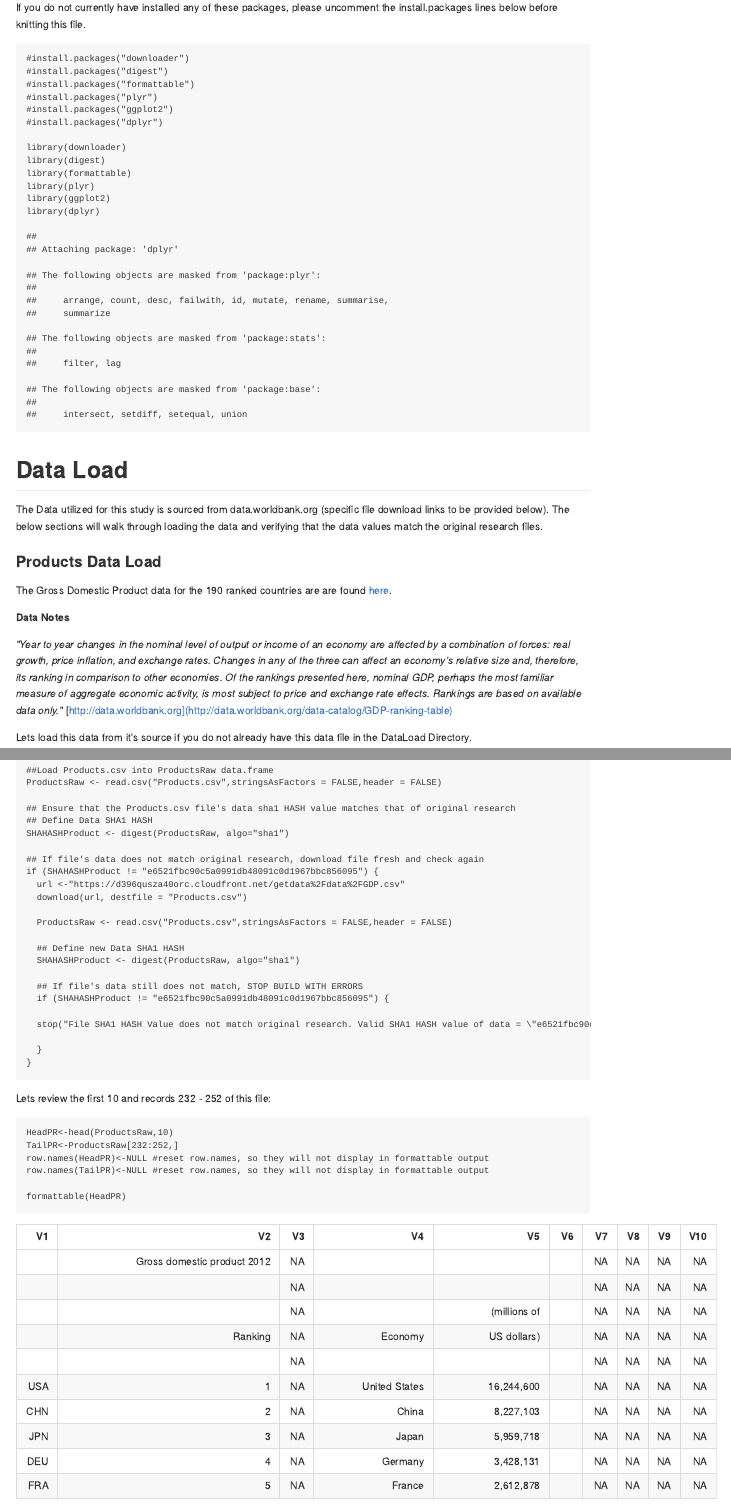
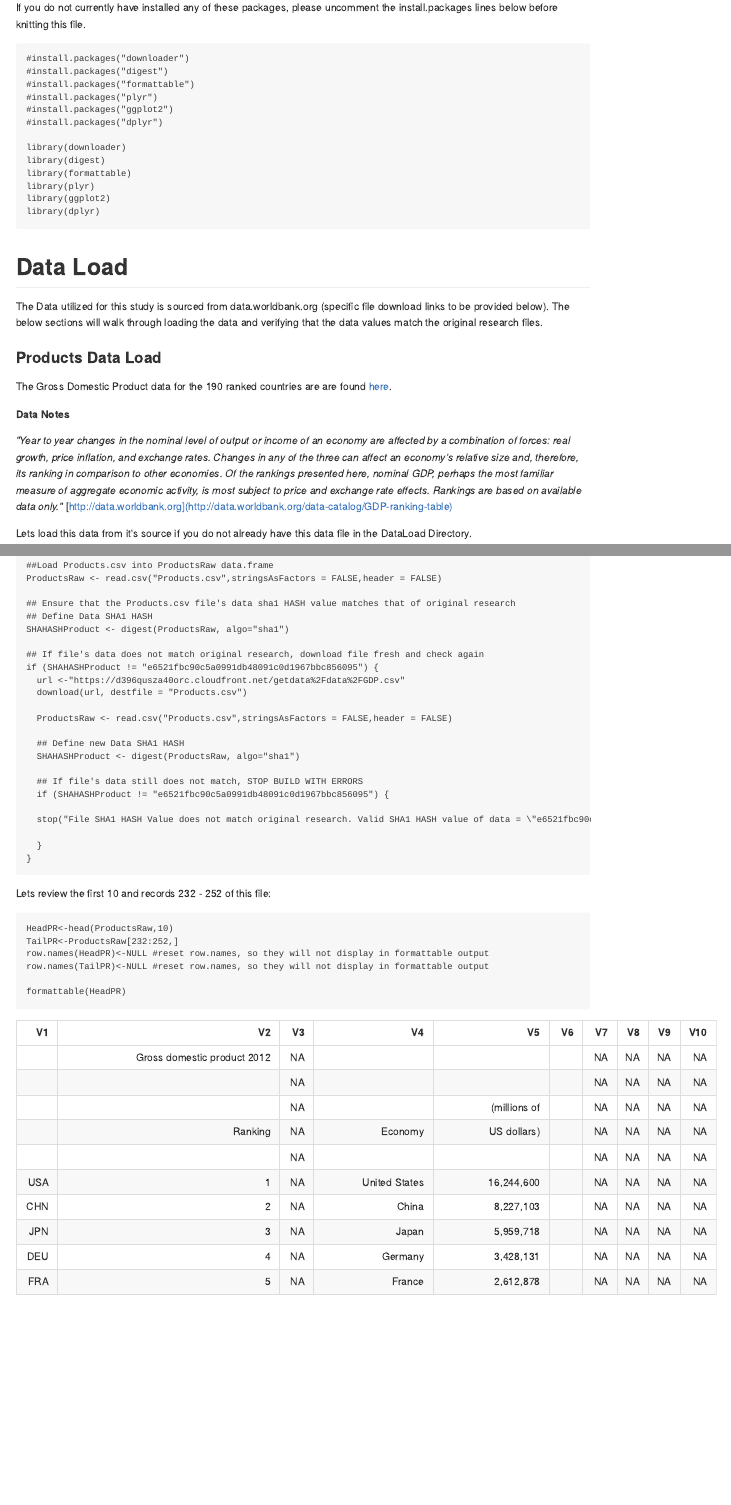
Before and after one commit to amfrye777/MSDS6306_Week6CaseStudy, an R Markdown document (Paper/Afrye_Week6CaseStudy.RMD): the page in a window 1100 px wide, from 350 px down, and a second part further down, joined at a grey line. The pictures show the output file Paper/Afrye_Week6CaseStudy.md that the author committed with the source, drawn offline in the style of GitHub.

Commit message:
message=false on load

````diff
--- a/Paper/Afrye_Week6CaseStudy.RMD
+++ b/Paper/Afrye_Week6CaseStudy.RMD
@@ -35,7 +35,7 @@ This RMD requires the following R packages to run:
 
 If you do not currently have installed any of these packages, please uncomment the install.packages lines below before knitting this file.
 
-```{R Install_Load_Pkgs}
+```{R Install_Load_Pkgs, message=FALSE}
 #install.packages("downloader")
 #install.packages("digest")
 #install.packages("formattable")
````
Also changed, not shown: Paper/Afrye_Week6CaseStudy.md.
